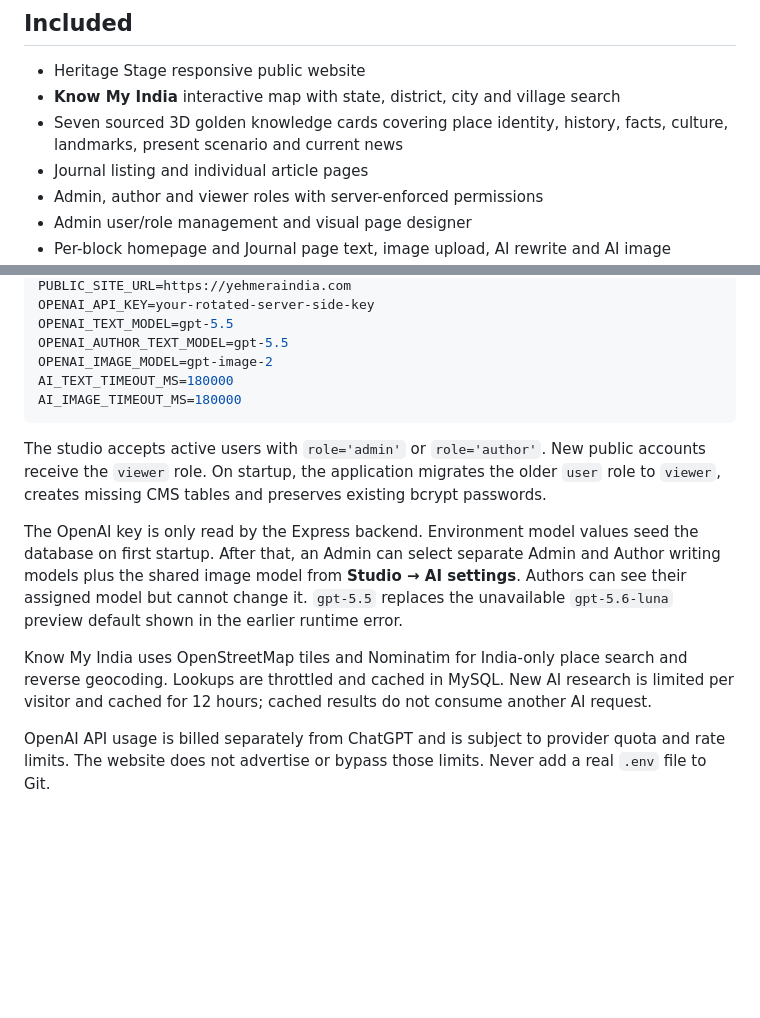
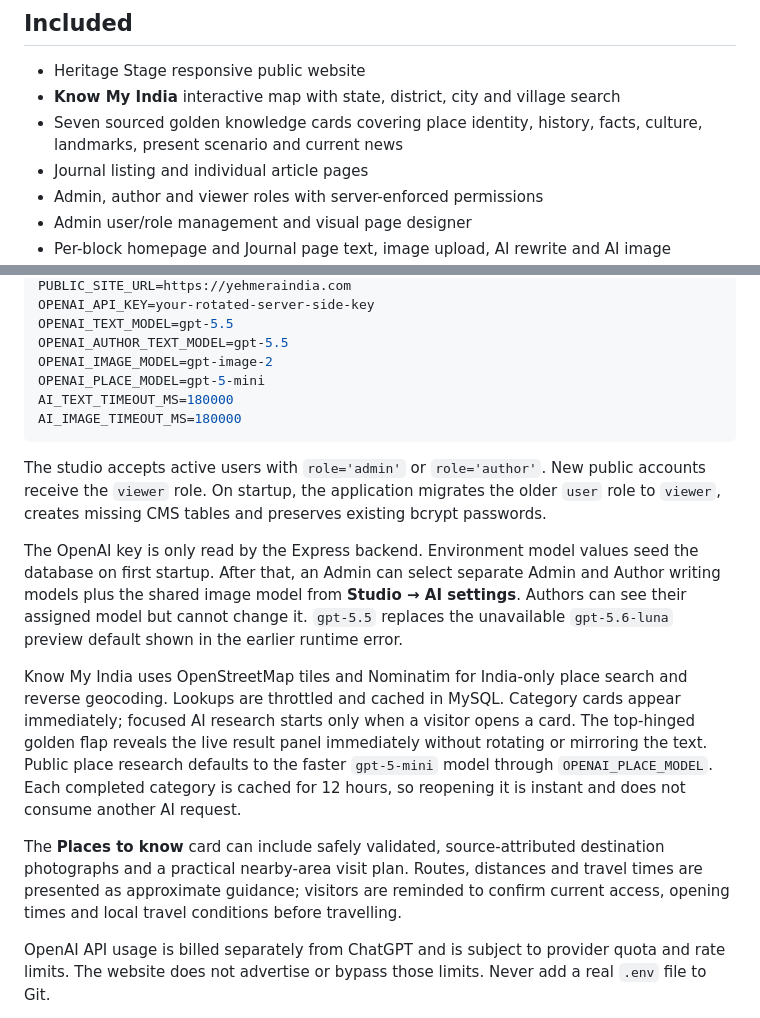
Before and after one commit to UTSAVGAUR01/yehmeraindia-node-cms, a Markdown page: README.md, 2 parts joined by grey strips. Rendered like a GitHub page; blank space fills up the shorter version.

Commit message:
Update README.md for faster place cards

````diff
--- a/README.md
+++ b/README.md
@@ -6,7 +6,7 @@ A full-stack author, playwright and AI exploration platform with a public journa
 
 - Heritage Stage responsive public website
 - **Know My India** interactive map with state, district, city and village search
-- Seven sourced 3D golden knowledge cards covering place identity, history, facts, culture, landmarks, present scenario and current news
+- Seven sourced golden knowledge cards covering place identity, history, facts, culture, landmarks, present scenario and current news
 - Journal listing and individual article pages
 - Admin, author and viewer roles with server-enforced permissions
 - Admin user/role management and visual page designer
@@ -56,6 +56,7 @@ OPENAI_API_KEY=your-rotated-server-side-key
 OPENAI_TEXT_MODEL=gpt-5.5
 OPENAI_AUTHOR_TEXT_MODEL=gpt-5.5
 OPENAI_IMAGE_MODEL=gpt-image-2
+OPENAI_PLACE_MODEL=gpt-5-mini
 AI_TEXT_TIMEOUT_MS=180000
 AI_IMAGE_TIMEOUT_MS=180000
 ```
@@ -64,7 +65,9 @@ The studio accepts active users with `role='admin'` or `role='author'`. New publ
 
 The OpenAI key is only read by the Express backend. Environment model values seed the database on first startup. After that, an Admin can select separate Admin and Author writing models plus the shared image model from **Studio → AI settings**. Authors can see their assigned model but cannot change it. `gpt-5.5` replaces the unavailable `gpt-5.6-luna` preview default shown in the earlier runtime error.
 
-Know My India uses OpenStreetMap tiles and Nominatim for India-only place search and reverse geocoding. Lookups are throttled and cached in MySQL. New AI research is limited per visitor and cached for 12 hours; cached results do not consume another AI request.
+Know My India uses OpenStreetMap tiles and Nominatim for India-only place search and reverse geocoding. Lookups are throttled and cached in MySQL. Category cards appear immediately; focused AI research starts only when a visitor opens a card. The top-hinged golden flap reveals the live result panel immediately without rotating or mirroring the text. Public place research defaults to the faster `gpt-5-mini` model through `OPENAI_PLACE_MODEL`. Each completed category is cached for 12 hours, so reopening it is instant and does not consume another AI request.
+
+The **Places to know** card can include safely validated, source-attributed destination photographs and a practical nearby-area visit plan. Routes, distances and travel times are presented as approximate guidance; visitors are reminded to confirm current access, opening times and local travel conditions before travelling.
 
 OpenAI API usage is billed separately from ChatGPT and is subject to provider quota and rate limits. The website does not advertise or bypass those limits. Never add a real `.env` file to Git.
 
````
